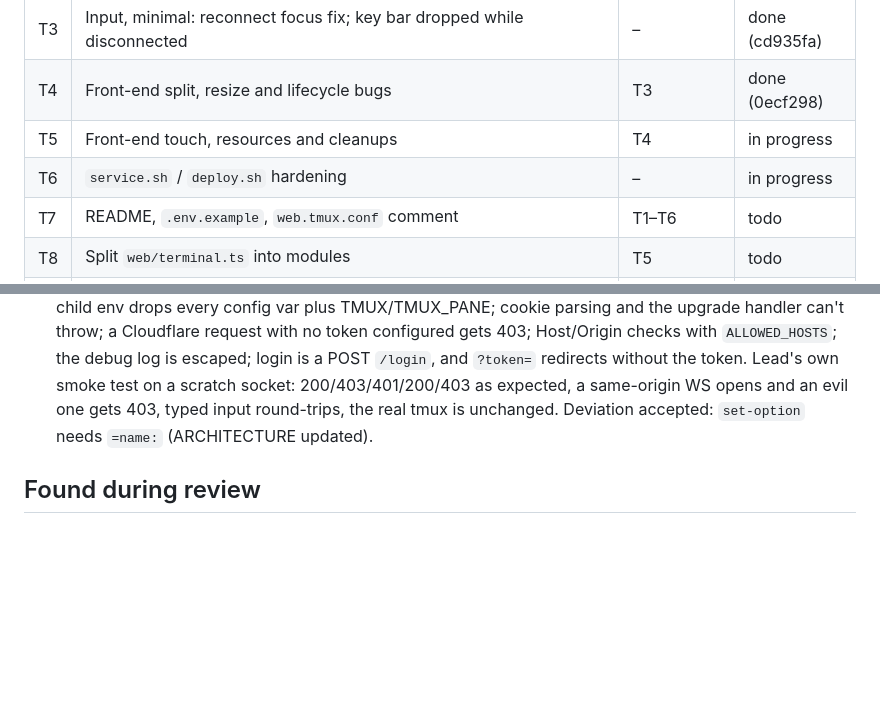
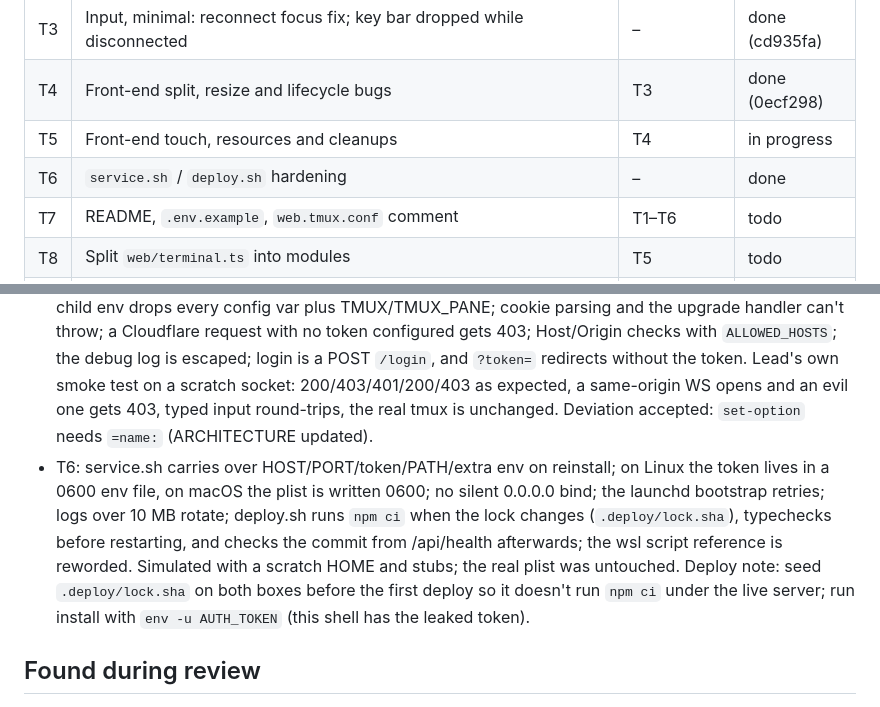
Before and after one commit to AaronFei/terminal-web, a Markdown page: PROGRESS.md, 2 parts joined by grey strips. Rendered like a GitHub page; blank space fills up the shorter version.

Commit message:
Track T6 as done
Co-Authored-By: Claude Opus 5.5 <noreply@anthropic.com>

```diff
--- a/PROGRESS.md
+++ b/PROGRESS.md
@@ -31,7 +31,7 @@ must keep.
 | T3 | Input, minimal: reconnect focus fix; key bar dropped while disconnected | – | done (cd935fa) |
 | T4 | Front-end split, resize and lifecycle bugs | T3 | done (0ecf298) |
 | T5 | Front-end touch, resources and cleanups | T4 | in progress |
-| T6 | `service.sh` / `deploy.sh` hardening | – | in progress |
+| T6 | `service.sh` / `deploy.sh` hardening | – | done |
 | T7 | README, `.env.example`, `web.tmux.conf` comment | T1–T6 | todo |
 | T8 | Split `web/terminal.ts` into modules | T5 | todo |
 | D | Deploy to both boxes, rotate tokens, clear `AUTH_TOKEN` from tmux's global env | all, plus user OK | todo |
@@ -41,6 +41,7 @@ must keep.
 - T3 `cd935fa`: a reconnect re-focuses only when `activeSession === this` and focus is free (body or an xterm textarea); key-bar presses use `sendKey` and are dropped while disconnected, with a throttled 「未連線，按鍵沒有送出」; a paste over the 64 KB cap now shows a status instead of vanishing silently. Review: the diff touches no line of the frozen input path; tsc and build pass; one punctuation fix made at review.
 - T4 `0ecf298`: background sizing skips 'both' tabs and sizes a 'two' tab's mate; restackSplit on a WIDE_PX flip; the resting height is held only on touch devices and re-taken on a width change; a mate's `closed` lays out only the open tab, through a shared `dropTab`; prefs save `activeTab.name`; the label is re-asserted only after this device's own restart; a pane flicked past doesn't attach; `isActive` matches what's visible; sync is gated on `tabsReady`; names are capped at 61; keyboard geometry is cached and the slide only grows. Review: sanitizeName is used only for user/URL names, so server-listed names aren't truncated; init has no early return that skips tabsReady. Accepted trade-off: rotating with the keyboard up resizes twice.
 - T1 `ccda845`: every tmux call goes through the src/tmux.ts helpers (`-L` when `TERMINAL_WEB_TMUX_SOCKET` is set; snapshots off then); targets are exact; invalid names get a 400 or a 1008 close, never a fallback; the child env drops every config var plus TMUX/TMUX_PANE; cookie parsing and the upgrade handler can't throw; a Cloudflare request with no token configured gets 403; Host/Origin checks with `ALLOWED_HOSTS`; the debug log is escaped; login is a POST `/login`, and `?token=` redirects without the token. Lead's own smoke test on a scratch socket: 200/403/401/200/403 as expected, a same-origin WS opens and an evil one gets 403, typed input round-trips, the real tmux is unchanged. Deviation accepted: `set-option` needs `=name:` (ARCHITECTURE updated).
+- T6: service.sh carries over HOST/PORT/token/PATH/extra env on reinstall; on Linux the token lives in a 0600 env file, on macOS the plist is written 0600; no silent 0.0.0.0 bind; the launchd bootstrap retries; logs over 10 MB rotate; deploy.sh runs `npm ci` when the lock changes (`.deploy/lock.sha`), typechecks before restarting, and checks the commit from /api/health afterwards; the wsl script reference is reworded. Simulated with a scratch HOME and stubs; the real plist was untouched. Deploy note: seed `.deploy/lock.sha` on both boxes before the first deploy so it doesn't run `npm ci` under the live server; run install with `env -u AUTH_TOKEN` (this shell has the leaked token).
 
 ## Found during review
 
```
